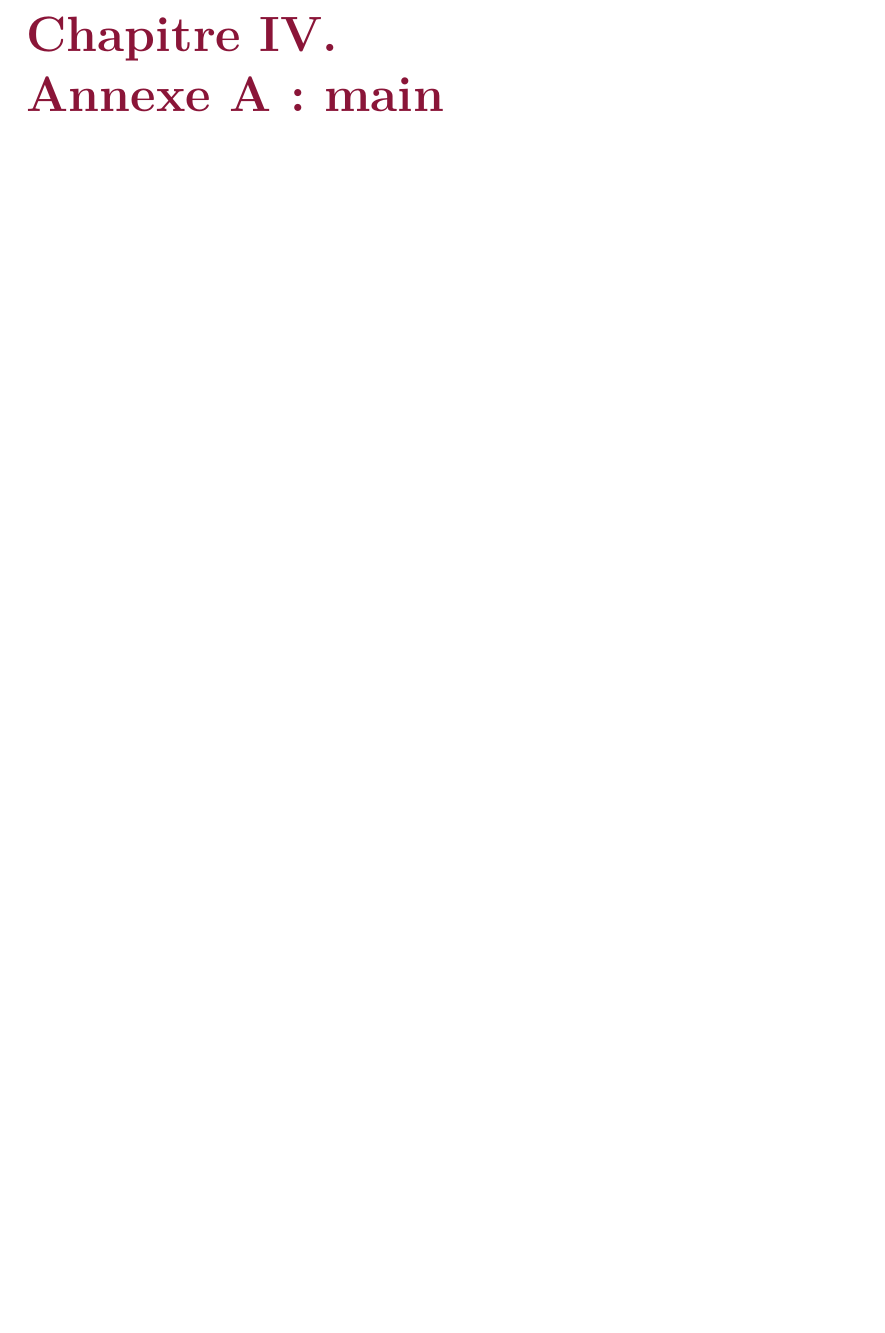
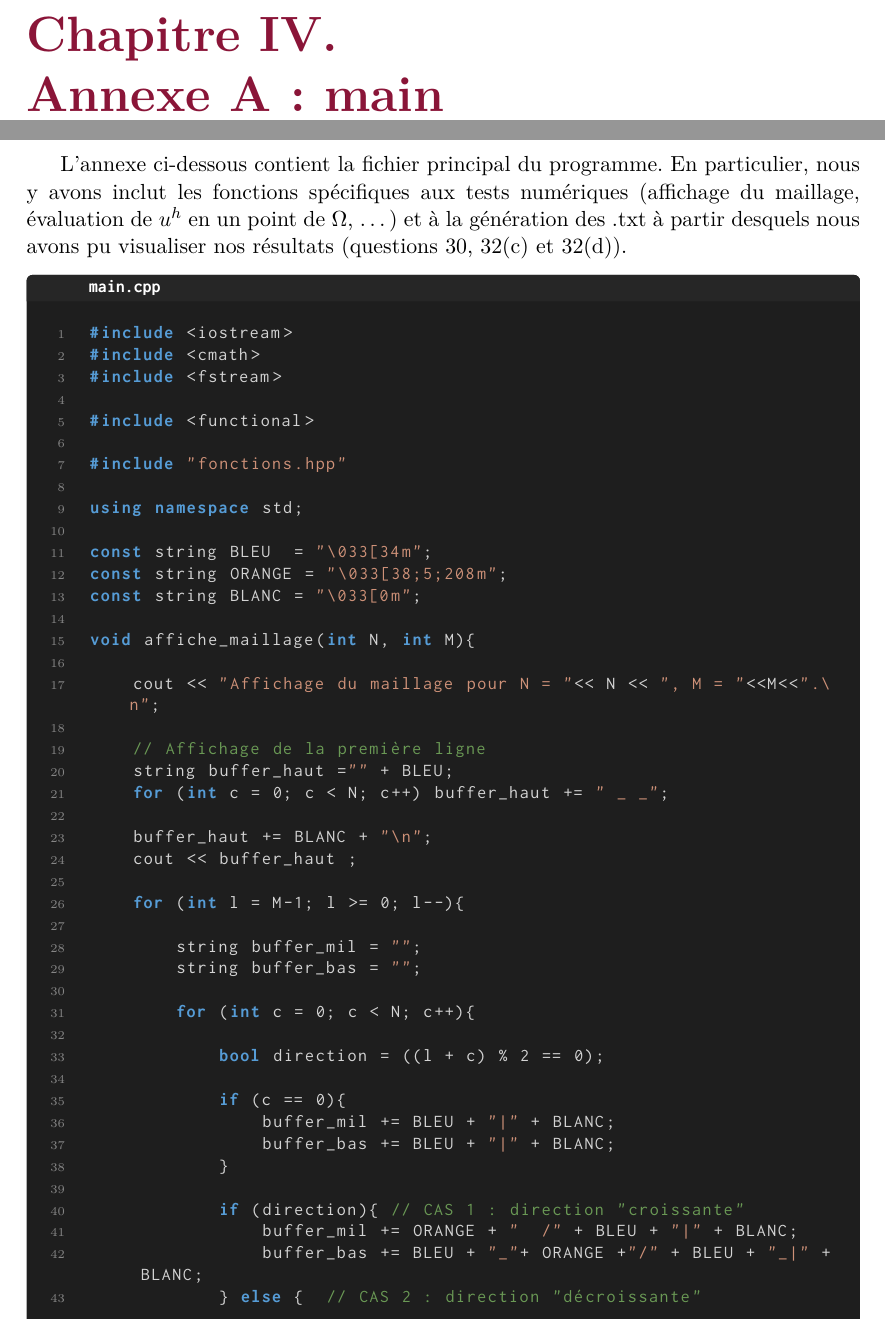
Before and after one commit to rotarc75/projet_calcul_scientifique, a LaTeX document (rapport/rapport.tex, which reads rapport/lecture.sty, rapport/les_fonctions.tex, rapport/main.tex): part of page 32 of 52 before the commit and two parts of pages 34 and 35 of 60 after it, the two joined at a grey line, cut so that both start at the same text, the shorter picture padded with empty space. Compiled offline with pdfLaTeX.

Commit message:
finalisation du rapport (il manque les tests)

```diff
--- a/rapport/lecture.sty
+++ b/rapport/lecture.sty
@@ -22,6 +22,7 @@
 % Jolis dessins
 \RequirePackage{tikz}
 \usetikzlibrary{shapes.geometric, calc}
+\usepackage{caption}
 
 \renewcommand{\thechapter}{\Roman{chapter}}
 \renewcommand{\thesection}{\arabic{section}}
--- a/rapport/les_fonctions.tex
+++ b/rapport/les_fonctions.tex
@@ -40,10 +40,9 @@ vector<double> matvec(vector<double> V, maillage TRG, int N, int M,
 
 #endif
 
-vector<double> scdmembre(double rhsf(double,double), int N, int M, maillage TRG, double a, double b);
+vector<double> scdmembre(double rhsf(double,double, int), int N, int M, maillage TRG, double a, double b, int m);
 
 double normL2(vector<double> V,maillage TRG, int N, int M, double a, double b);
-
 
 double normL2Grad(vector<double> V, maillage TRG, int N, int M, double a, double b);
 
@@ -56,8 +55,7 @@ double max_abs(vector<double> V);
 vector<double> bicg_stab(vector<double> B,maillage TRG, int N, int M, double a,
     double b, double tol,int max_it, double (* eta) (double,double));
 
-
-vector<double> erreurs(double (* solExa) (double,double),vector<double> uh,maillage TRG, int N, int M, double a, double b);
+vector<double> erreurs(double (* solExa) (double,double, int),vector<double> uh,maillage TRG, int N, int M, double a, double b, int m);
 \end{codeblock}
 
 \begin{codeblock}[fonctions.cpp]
@@ -495,3 +492,4 @@ vector<double> erreurs(double (* solExa) (double,double),vector<double> uh,
+    maillage TRG, int N, int M, double a, double b, int m){
 
     vector<double> tab_err(3);
     int G = (N+1)*(M+1);
--- /dev/null
+++ b/rapport/main.tex
@@ -0,0 +1,48 @@
+L'annexe ci-dessous contient la fichier principal du programme. En particulier, nous y avons inclut les fonctions spécifiques aux tests numériques (affichage du maillage, évaluation de $u^h$ en un point de $\Omega$, $\dots$) et à la génération des .txt à partir desquels nous avons pu visualiser nos résultats (questions 30, 32(c) et 32(d)).
+
+\begin{codeblock}[main.cpp]
+#include <iostream>
+#include <cmath>
+#include <fstream>
+
+#include <functional>
+
+#include "fonctions.hpp"
+
+using namespace std;
+
+const string BLEU  = "\033[34m";
+const string ORANGE = "\033[38;5;208m";
+const string BLANC = "\033[0m";
+
+void affiche_maillage(int N, int M){
+
+    cout << "Affichage du maillage pour N = "<< N << ", M = "<<M<<".\n";
+
+    // Affichage de la première ligne
+    string buffer_haut ="" + BLEU;
+    for (int c = 0; c < N; c++) buffer_haut += " _ _";
+
+    buffer_haut += BLANC + "\n";
+    cout << buffer_haut ;
+
+    for (int l = M-1; l >= 0; l--){
+
+        string buffer_mil = "";
+        string buffer_bas = "";
+
+        for (int c = 0; c < N; c++){
+
+            bool direction = ((l + c) % 2 == 0);
+
+            if (c == 0){
+                buffer_mil += BLEU + "|" + BLANC;
+                buffer_bas += BLEU + "|" + BLANC;
+            }
+
+            if (direction){ // CAS 1 : direction "croissante"
+                buffer_mil += ORANGE + "  /" + BLEU + "|" + BLANC;
+                buffer_bas += BLEU + "_"+ ORANGE +"/" + BLEU + "_|" + BLANC;
+            } else {  // CAS 2 : direction "décroissante"
+                buffer_mil += ORANGE + "\\  "+ BLEU + "|"+ BLANC ;
+                buffer_bas += BLEU + "_"+ ORANGE +"\\"+BLEU + "_|" + BLANC;
@@ -0,0 +82,7 @@
+    return 1. - eta0/4 * (x*x+y*y);
+}
+
+double eval_uh(double x, double y, vector<double> uh, maillage TRG, int N, int M, double a, double b){
+    // On cherche à identifier dans quel triangle se trouve (x,y)
+    double h1 = (2*a)/N;
+    double h2 = (2*b)/M;
@@ -0,0 +155,80 @@
+        cout << "Erreur lors de l'ouverture d'un fichier.\n";
+        return 1;
+    }
+
+    fichier << "N e0 e1 e_2\n";
+    fichier2 << "N log(e0) log(e1) log(e_2)\n";
+
+    // Calculs pour la question 32(c)
+    cout << "Calcul des erreurs en cours...\n";
+
+    for (int N : valeurs_tests1){
+        maillage maillageNxN = maillageTR(N,N);
+
+        vector<double> B = scdmembre(f0,N,N,maillageNxN,a,b,m);
+
+        vector<double> uh = bicg_stab(B,maillageNxN,N,N,a,b,1e-10,100000,eta1);
+
+        auto up0 = [](double x, double y, int m){ return up(x,y,m);};
+        vector<double> tab_err = erreurs(up0,uh,maillageNxN,N,N,a,b,m);
+        vector<double> tab_log_err(tab_err.size());
+
+        for (int i = 0; i < tab_log_err.size(); i++){
+            tab_log_err[i] = log(tab_err[i]);
+        }
+
+        cout << "log(e0(2/" << N << ")) = " << tab_log_err[0] << ", ";
+        cout << "log(e1(2/" << N << ")) = " << tab_log_err[1] << ", ";
+        cout << "log(e2(2/" << N << ")) = " << tab_log_err[2] << ", ";
+        cout << "log(2/" << N << ") = " << log(2./N) << endl;
+
+        cout << "e0(2/" << N << ") = " << tab_err[0] << ", ";
+        cout << "e1(2/" << N << ") = " << tab_err[1] << ", ";
+        cout << "e2(2/" << N << ") = " << tab_err[2] << " \n";
+
+        fichier << N << " " << tab_err[0] << " " << tab_err[1] << " " << tab_err[2] << "\n";
+        fichier2 << N << " " << tab_log_err[0] << " " << tab_log_err[1] << " " << tab_log_err[2] << "\n";
+    }
+
+    // Début de tests question 32(d), maillage 32x32, 50 points par courbe
+
+    cout << "Génération des courbes en cours...\n";
+
+    ofstream fichier1("courbes.txt");
+    if (!fichier1.is_open()) {
+        cout << "Erreur lors de l'ouverture du fichier.\n";
+        return 1;
+    }
+
+    fichier1 << "m x u^h u^p\n";
+    double pas = 2./50;
+    int N_courbes = 32;
+
+    maillage maillage_courbes = maillageTR(N_courbes, N_courbes);
+
+    // Tests sur differentes valeurs de m
+    vector<int> valeurs_m = {2, 4, 8, 12};
+
+    for (int m_courbe : valeurs_m){
+        auto f1_courbe = [](double x, double y, int m_courbe){ return f1(x, y, m_courbe);};
+        vector<double> B_courbe = scdmembre(f1_courbe, N_courbes, N_courbes, maillage_courbes, a, b, m_courbe);
+
+        auto eta1_courbe = [](double x, double y){return eta(1.,x,y);};
+        vector<double> uh_courbe = bicg_stab(B_courbe, maillage_courbes, N_courbes, N_courbes, a, b, 1e-10, 100000, eta1_courbe);
+
+        double ctr = -1.;
+
+        while (ctr <= 1.){
+            double u_app = eval_uh(ctr, 0.5, uh_courbe, maillage_courbes, N_courbes, N_courbes, a, b);
+            double u_exa = up(ctr, 0.5, m_courbe);
+
+            fichier1 << m_courbe << " " << ctr << " " << u_app << " " << u_exa << "\n";
+            ctr += pas;
+        }
+
+    }
+
+    cout << "Tests terminés, les fichiers .txt sont prêts !\n";
+
+}
+\end{codeblock}
```
Also changed, not shown: rapport/classe_elemvh.tex (+1 -1 lines), rapport/classe_triangle.tex (+3 -4 lines), rapport/rapport.tex (+11 -11 lines), rapport/structure.tex (+4 -4 lines), rapport/tests_numeriques.tex (+39 -5 lines), rapport/erreurs.png (added), rapport/graphes.png (added), rapport/maillage.png (added), rapport/les_fonctions.tex (21 more changed lines), rapport/main.tex (99 more changed lines).
